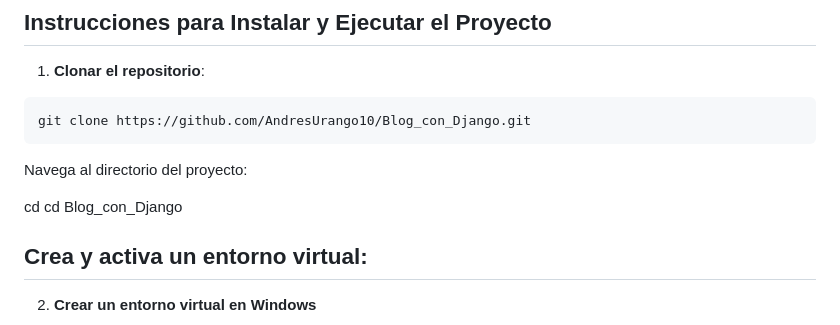
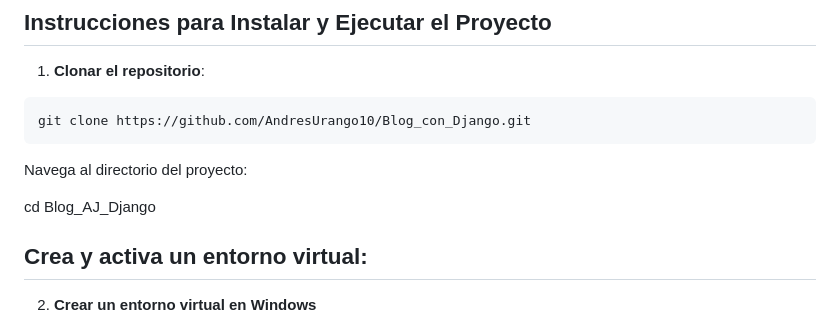
Before and after one commit to juankmr22/Blog-Django, a Markdown page: readme.md, the part around the change. GitHub-like rendering.

Commit message:
se actulizo directorio readme

```diff
--- a/readme.md
+++ b/readme.md
@@ -24,7 +24,8 @@ git clone https://github.com/AndresUrango10/Blog_con_Django.git
 
 Navega al directorio del proyecto:
 
- cd cd Blog_con_Django
+ cd Blog_AJ_Django
+
 
 ## Crea y activa un entorno virtual:
 
```
